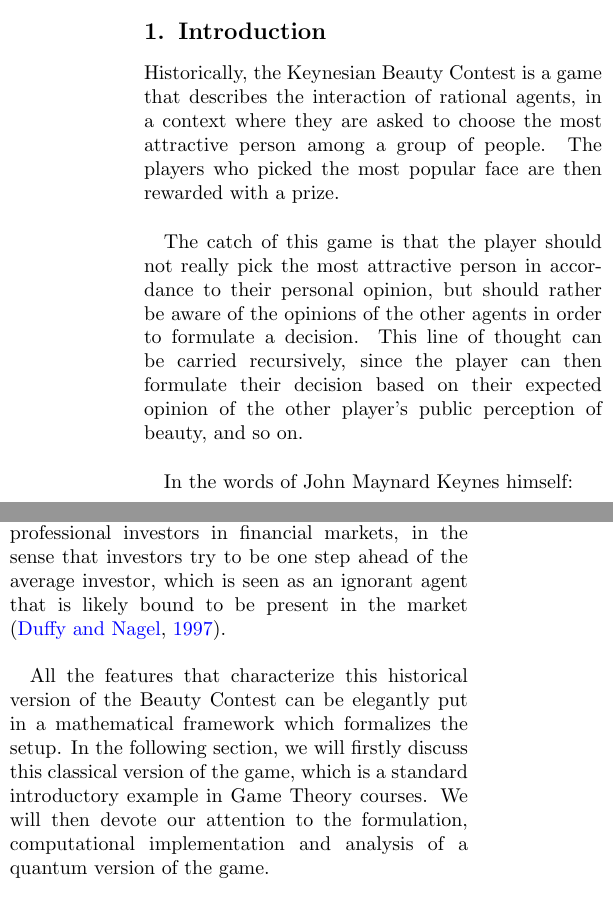
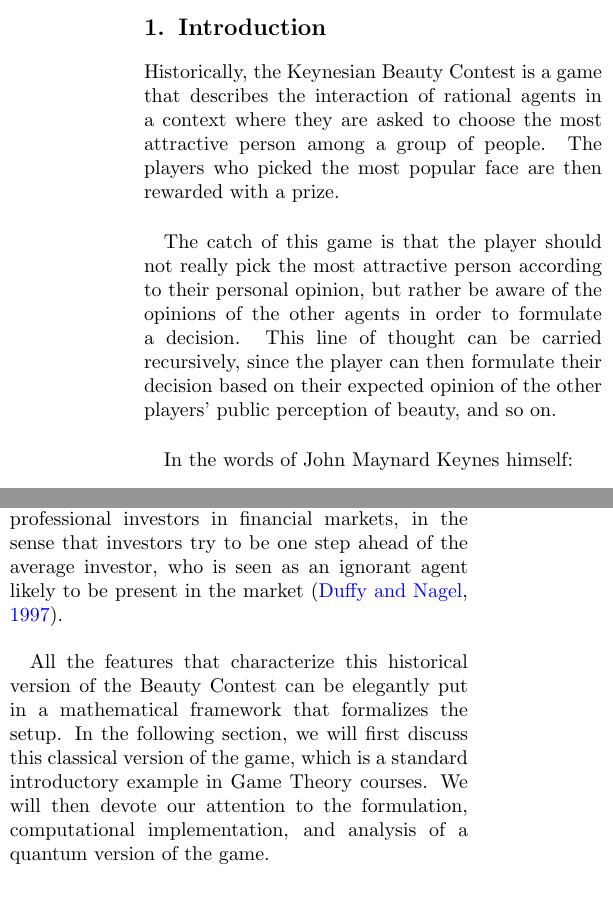
Before and after one commit to yzimmermann/QBC, a LaTeX thesis (Paper/main.tex, which reads Paper/Sections/intoduction.tex): two parts of the columns of page 2 of 6, joined at a grey line, cut so that both start at the same text. Compiled offline with pdfLaTeX.

Commit message:
Update intoduction.tex

```diff
--- a/Paper/Sections/intoduction.tex
+++ b/Paper/Sections/intoduction.tex
@@ -1,11 +1,11 @@
-Historically, the Keynesian Beauty Contest is a game that describes the interaction of rational agents, in a context where they are asked to choose the most attractive person among a group of people. The players who picked the most popular face are then rewarded with a prize.\\
+Historically, the Keynesian Beauty Contest is a game that describes the interaction of rational agents in a context where they are asked to choose the most attractive person among a group of people. The players who picked the most popular face are then rewarded with a prize.\\
 
-The catch of this game is that the player should not really pick the most attractive person in accordance to their personal opinion, but should rather be aware of the opinions of the other agents in order to formulate a decision. This line of thought can be carried recursively, since the player can then formulate their decision based on their expected opinion of the other player's public perception of beauty, and so on.\\
+The catch of this game is that the player should not really pick the most attractive person according to their personal opinion, but rather be aware of the opinions of the other agents in order to formulate a decision. This line of thought can be carried recursively, since the player can then formulate their decision based on their expected opinion of the other players' public perception of beauty, and so on.\\
 
 In the words of John Maynard Keynes himself:
 \begin{displayquote}
 ``...it is not a case of choosing those [faces] that, to the best of one's judgment, are really the prettiest, nor even those that average opinion genuinely thinks the prettiest. We have reached the third degree where we devote our intelligences to anticipating what average opinion expects the average opinion to be. And there are some, I believe, who practice the fourth, fifth and higher degrees." \citep{Keynes_1936}
 \end{displayquote}
-Also, as Keynes remarks in this work, the Beauty Contest has strong parallels with the behavior of professional investors in financial markets, in the sense that investors try to be one step ahead of the average investor, which is seen as an ignorant agent that is likely bound to be present in the market \citep{Duffy1997beauty}.\\
+Also, as Keynes remarks in this work, the Beauty Contest has strong parallels with the behavior of professional investors in financial markets, in the sense that investors try to be one step ahead of the average investor, who is seen as an ignorant agent likely to be present in the market \citep{Duffy1997beauty}.\\
 
-All the features that characterize this historical version of the Beauty Contest can be elegantly put in a mathematical framework which formalizes the setup. In the following section, we will firstly discuss this classical version of the game, which is a standard introductory example in Game Theory courses. We will then devote our attention to the formulation, computational implementation and analysis of a quantum version of the game.\\
+All the features that characterize this historical version of the Beauty Contest can be elegantly put in a mathematical framework that formalizes the setup. In the following section, we will first discuss this classical version of the game, which is a standard introductory example in Game Theory courses. We will then devote our attention to the formulation, computational implementation, and analysis of a quantum version of the game.\\
```
